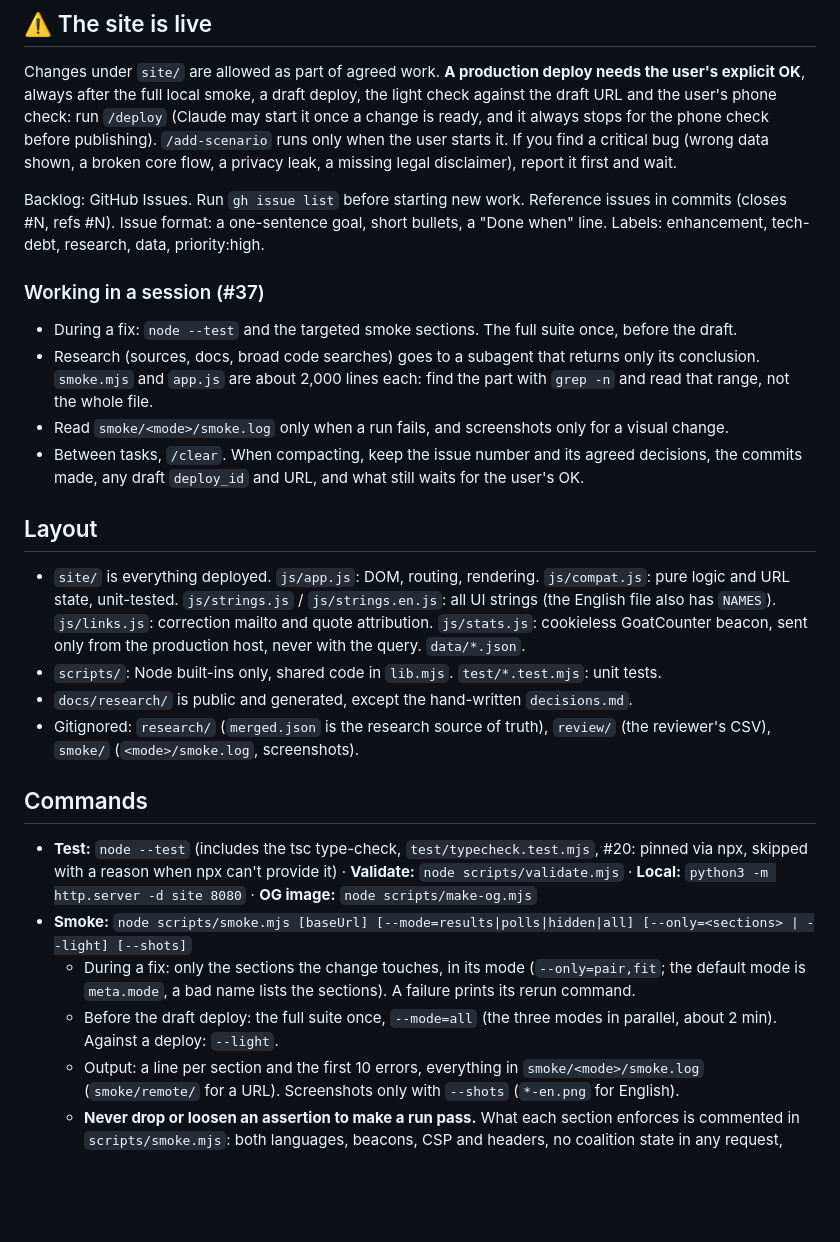
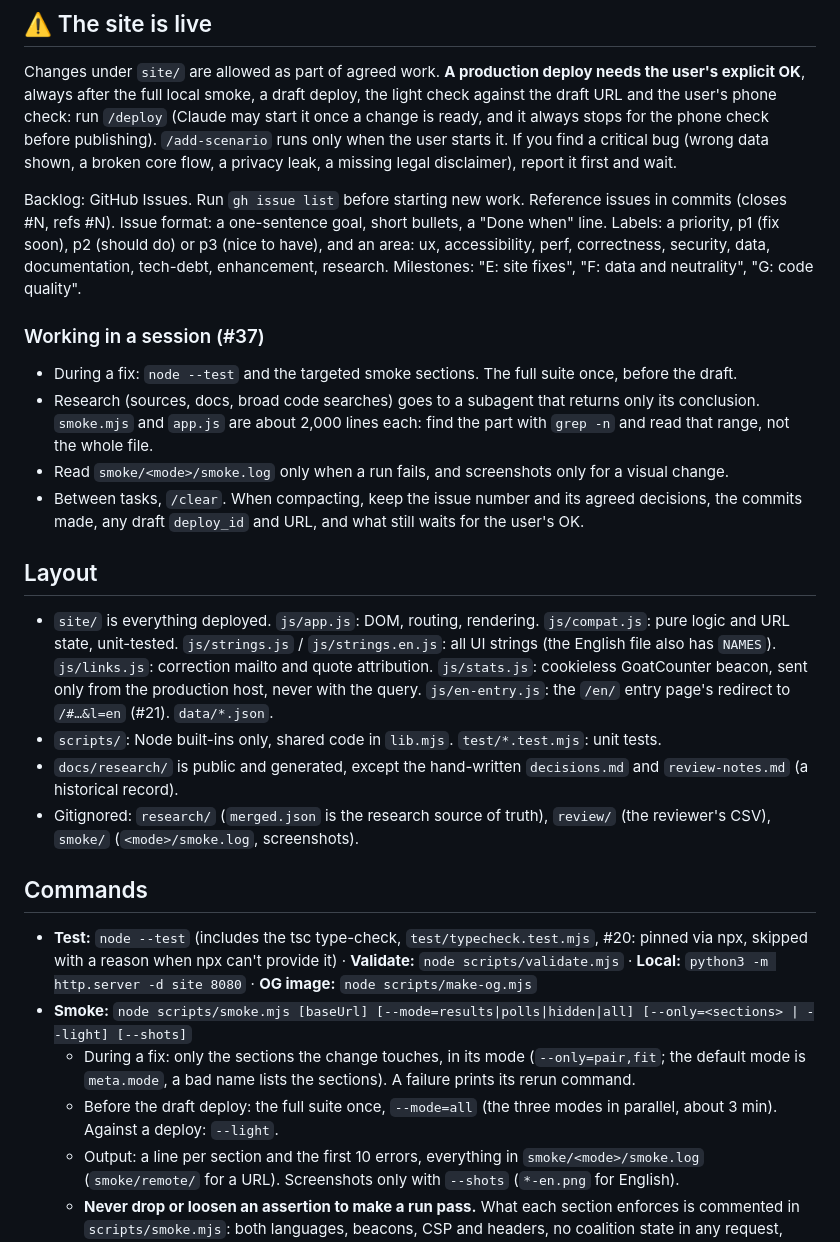
Before and after one commit to Lioo7/mi-im-mi, a Markdown page: CLAUDE.md, the part around the change. GitHub-like rendering; blank space fills up the shorter version.

```diff
--- a/CLAUDE.md
+++ b/CLAUDE.md
@@ -7,7 +7,7 @@ More rules load with their files: `.claude/rules/data.md` (sources, quotes, mode
 Changes under `site/` are allowed as part of agreed work. **A production deploy needs the user's explicit OK**, always after the full local smoke, a draft deploy, the light check against the draft URL and the user's phone check: run `/deploy` (Claude may start it once a change is ready, and it always stops for the phone check before publishing). `/add-scenario` runs only when the user starts it. If you find a critical bug (wrong data shown, a broken core flow, a privacy leak, a missing legal disclaimer), report it first and wait.
 
 Backlog: GitHub Issues. Run `gh issue list` before starting new work. Reference issues in commits (closes #N, refs #N).
-Issue format: a one-sentence goal, short bullets, a "Done when" line. Labels: enhancement, tech-debt, research, data, priority:high.
+Issue format: a one-sentence goal, short bullets, a "Done when" line. Labels: a priority, p1 (fix soon), p2 (should do) or p3 (nice to have), and an area: ux, accessibility, perf, correctness, security, data, documentation, tech-debt, enhancement, research. Milestones: "E: site fixes", "F: data and neutrality", "G: code quality".
 
 ### Working in a session (#37)
 - During a fix: `node --test` and the targeted smoke sections. The full suite once, before the draft.
@@ -16,16 +16,16 @@ Issue format: a one-sentence goal, short bullets, a "Done when" line. Labels: en
 - Between tasks, `/clear`. When compacting, keep the issue number and its agreed decisions, the commits made, any draft `deploy_id` and URL, and what still waits for the user's OK.
 
 ## Layout
-- `site/` is everything deployed. `js/app.js`: DOM, routing, rendering. `js/compat.js`: pure logic and URL state, unit-tested. `js/strings.js` / `js/strings.en.js`: all UI strings (the English file also has `NAMES`). `js/links.js`: correction mailto and quote attribution. `js/stats.js`: cookieless GoatCounter beacon, sent only from the production host, never with the query. `data/*.json`.
+- `site/` is everything deployed. `js/app.js`: DOM, routing, rendering. `js/compat.js`: pure logic and URL state, unit-tested. `js/strings.js` / `js/strings.en.js`: all UI strings (the English file also has `NAMES`). `js/links.js`: correction mailto and quote attribution. `js/stats.js`: cookieless GoatCounter beacon, sent only from the production host, never with the query. `js/en-entry.js`: the `/en/` entry page's redirect to `/#…&l=en` (#21). `data/*.json`.
 - `scripts/`: Node built-ins only, shared code in `lib.mjs`. `test/*.test.mjs`: unit tests.
-- `docs/research/` is public and generated, except the hand-written `decisions.md`.
+- `docs/research/` is public and generated, except the hand-written `decisions.md` and `review-notes.md` (a historical record).
 - Gitignored: `research/` (`merged.json` is the research source of truth), `review/` (the reviewer's CSV), `smoke/` (`<mode>/smoke.log`, screenshots).
 
 ## Commands
 - **Test:** `node --test` (includes the tsc type-check, `test/typecheck.test.mjs`, #20: pinned via npx, skipped with a reason when npx can't provide it) · **Validate:** `node scripts/validate.mjs` · **Local:** `python3 -m http.server -d site 8080` · **OG image:** `node scripts/make-og.mjs`
 - **Smoke:** `node scripts/smoke.mjs [baseUrl] [--mode=results|polls|hidden|all] [--only=<sections> | --light] [--shots]`
   - During a fix: only the sections the change touches, in its mode (`--only=pair,fit`; the default mode is `meta.mode`, a bad name lists the sections). A failure prints its rerun command.
-  - Before the draft deploy: the full suite once, `--mode=all` (the three modes in parallel, about 2 min). Against a deploy: `--light`.
+  - Before the draft deploy: the full suite once, `--mode=all` (the three modes in parallel, about 3 min). Against a deploy: `--light`.
   - Output: a line per section and the first 10 errors, everything in `smoke/<mode>/smoke.log` (`smoke/remote/` for a URL). Screenshots only with `--shots` (`*-en.png` for English).
   - **Never drop or loosen an assertion to make a run pass.** What each section enforces is commented in `scripts/smoke.mjs`: both languages, beacons, CSP and headers, no coalition state in any request, first-screen fit (#26), fit at 360–412 and 125% text (#35), the party sheet's ✕ (#30). Bounded (#27): `SMOKE_STEP_MS`, `SMOKE_WATCHDOG_MS`.
 - **Data, translations, archive:** the commands are in `.claude/rules/data.md` and `.claude/rules/i18n.md`.
```
Also changed, not shown: README.md (+18 -7 lines).
